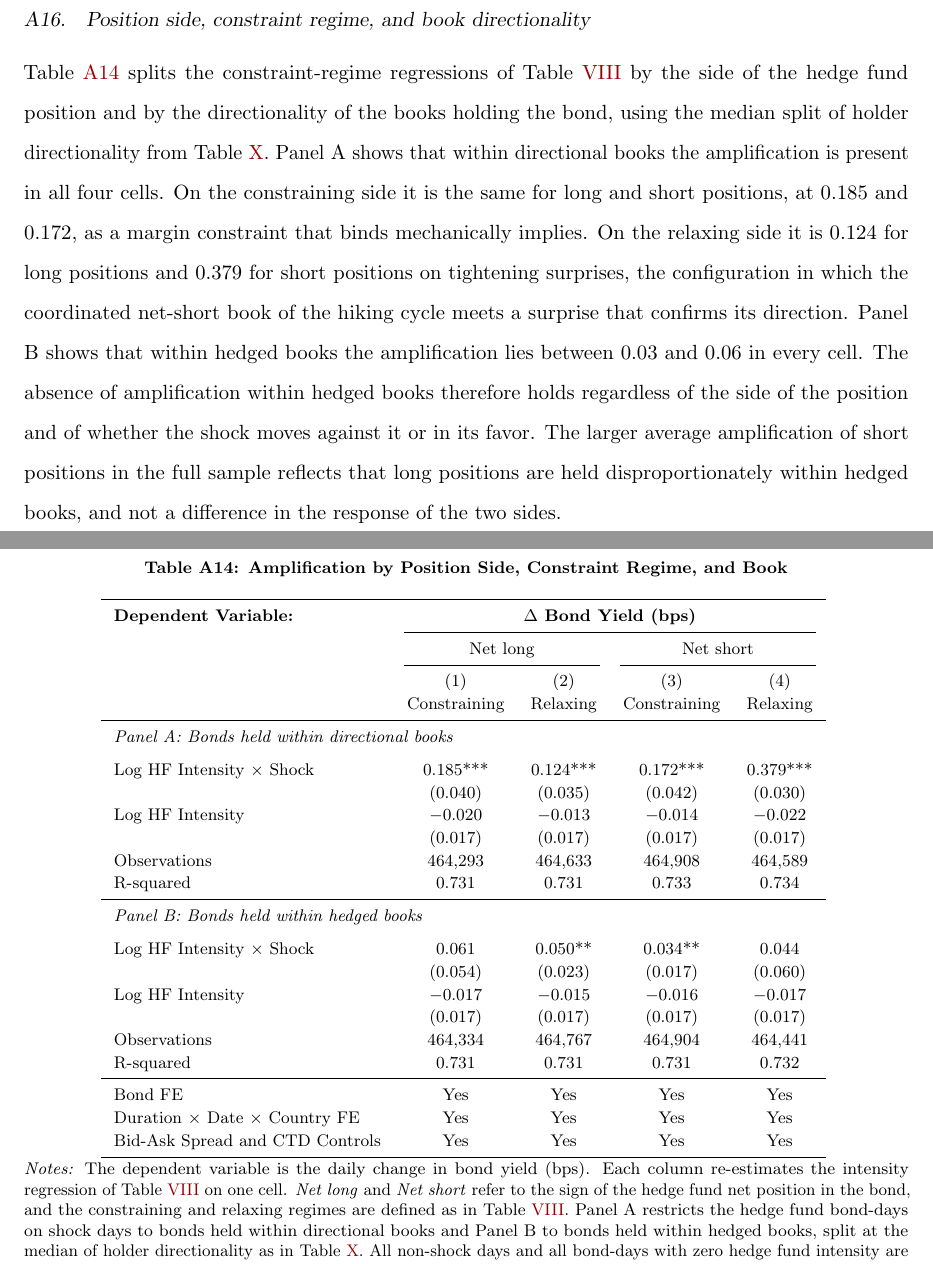
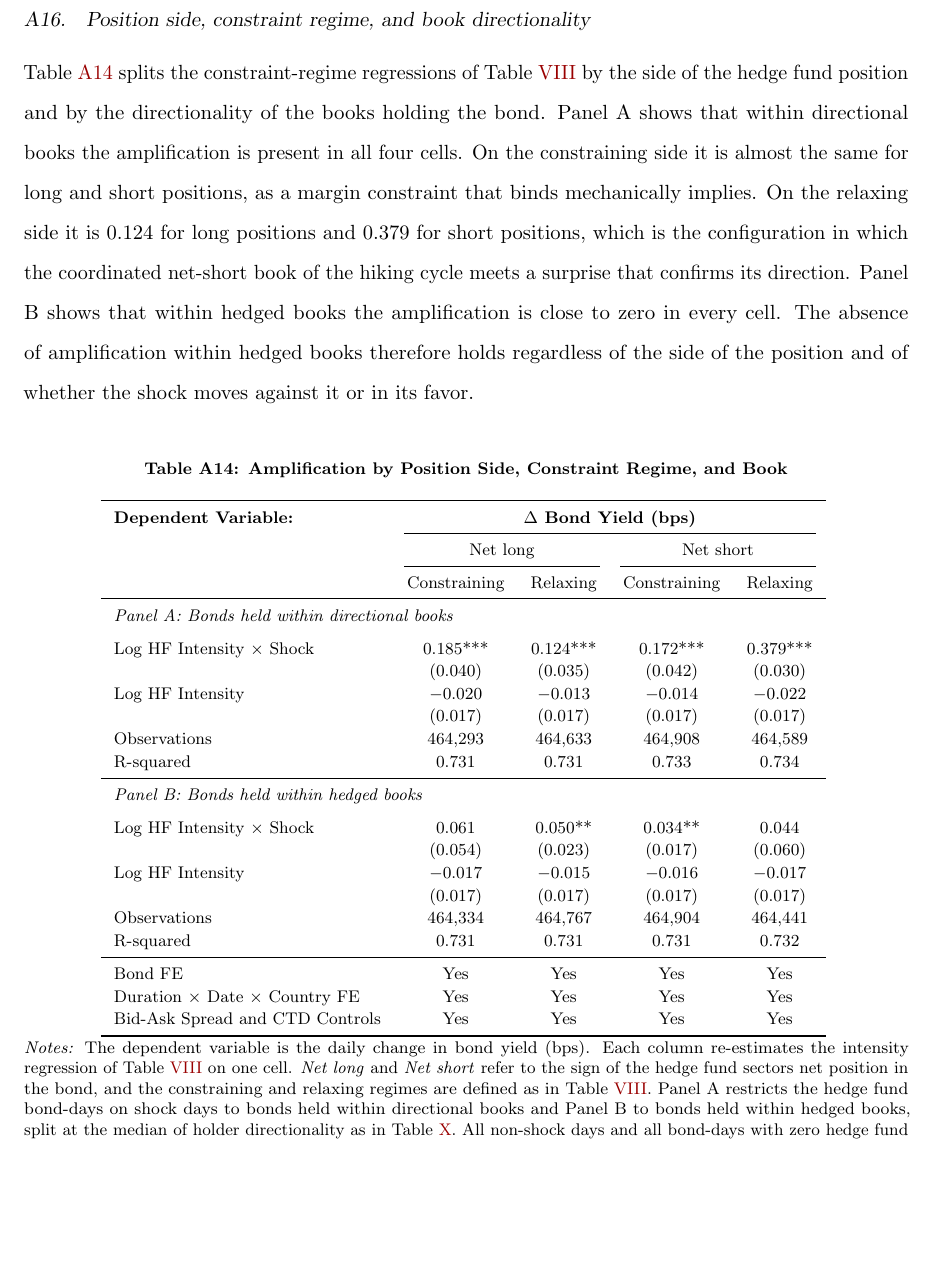
Before and after one commit to FelixHrms/JMP_current, a LaTeX paper (main_JMP.tex): two parts of pages 72 and 73 of 75 before the commit and part of page 72 of 74 after it, the two joined at a grey line, cut so that both start at the same text, the shorter picture padded with empty space. Compiled offline with pdfLaTeX.

Commit message:
Revise text and table notes in main_JMP.tex

```diff
--- a/main_JMP.tex
+++ b/main_JMP.tex
@@ -1869,10 +1869,11 @@ R-squared & 0.743 & 0.743 \\
 \caption*{\textit{Notes:} The dependent variable is the average matched difference in daily yield changes between hedge fund bonds and their paired controls on each announcement day (bps), as in Appendix \ref{subsec:announcement}. \textit{Surprise} is the change in the 2-year OIS rate during the ECB event window (bps). \textit{Sector Dir.}\ is the position-weighted average of holder directionality across bonds on the announcement day, demeaned (sample mean 0.35). \textit{2022} is an indicator for announcements in 2022. One announcement precedes the first available directionality measurement, leaving 37 of the 38 announcements. Robust standard errors in parentheses. *** p$<$0.01, ** p$<$0.05, * p$<$0.10. \\ Sample period: 2021-01-01 -- 2025-11-01}
 \end{table}
 
+
 \clearpage
 \subsection{Position side, constraint regime, and book directionality}
 \label{subsec:side_book}
-Table \ref{tab:side_book} splits the constraint-regime regressions of Table \ref{tab:asymmetry} by the side of the hedge fund position and by the directionality of the books holding the bond, using the median split of holder directionality from Table \ref{tab:directionality}. Panel A shows that within directional books the amplification is present in all four cells. On the constraining side it is the same for long and short positions, at 0.185 and 0.172, as a margin constraint that binds mechanically implies. On the relaxing side it is 0.124 for long positions and 0.379 for short positions on tightening surprises, the configuration in which the coordinated net-short book of the hiking cycle meets a surprise that confirms its direction. Panel B shows that within hedged books the amplification lies between 0.03 and 0.06 in every cell. The absence of amplification within hedged books therefore holds regardless of the side of the position and of whether the shock moves against it or in its favor. The larger average amplification of short positions in the full sample reflects that long positions are held disproportionately within hedged books, and not a difference in the response of the two sides. \\
+Table \ref{tab:side_book} splits the constraint-regime regressions of Table \ref{tab:asymmetry} by the side of the hedge fund position and by the directionality of the books holding the bond. Panel A shows that within directional books the amplification is present in all four cells. On the constraining side it is almost the same for long and short positions, as a margin constraint that binds mechanically implies. On the relaxing side it is 0.124 for long positions and 0.379 for short positions, which is the configuration in which the coordinated net-short book of the hiking cycle meets a surprise that confirms its direction. Panel B shows that within hedged books the amplification is close to zero in every cell. The absence of amplification within hedged books therefore holds regardless of the side of the position and of whether the shock moves against it or in its favor. \\
 \begin{table}[h!]
 \centering
 \caption{\textbf{Amplification by Position Side, Constraint Regime, and Book}}
@@ -1885,7 +1886,6 @@ Table \ref{tab:side_book} splits the constraint-regime regressions of Table \ref
 \cmidrule(lr){2-5}
  & \multicolumn{2}{c}{Net long} & \multicolumn{2}{c}{Net short} \\
 \cmidrule(lr){2-3} \cmidrule(lr){4-5}
- & (1) & (2) & (3) & (4) \\
  & Constraining & Relaxing & Constraining & Relaxing \\
 \midrule
 \multicolumn{5}{l}{\textit{Panel A: Bonds held within directional books}} \\
@@ -1912,8 +1912,10 @@ Bid-Ask Spread and CTD Controls & Yes & Yes & Yes & Yes \\
 \bottomrule
 \end{tabular}
 \label{tab:side_book}
-\caption*{\textit{Notes:} The dependent variable is the daily change in bond yield (bps). Each column re-estimates the intensity regression of Table \ref{tab:asymmetry} on one cell. \textit{Net long} and \textit{Net short} refer to the sign of the hedge fund net position in the bond, and the constraining and relaxing regimes are defined as in Table \ref{tab:asymmetry}. Panel A restricts the hedge fund bond-days on shock days to bonds held within directional books and Panel B to bonds held within hedged books, split at the median of holder directionality as in Table \ref{tab:directionality}. All non-shock days and all bond-days with zero hedge fund intensity are included in every column as the within-bond baseline. The Shock main effect is absorbed by the fixed effects. Standard errors are clustered by business date and bond. *** p$<$0.01, ** p$<$0.05, * p$<$0.10. \\ Sample period: 2021-01-01 -- 2025-11-01}
-\end{table}
+\caption*{\textit{Notes:} The dependent variable is the daily change in bond yield (bps). Each column re-estimates the intensity regression of Table \ref{tab:asymmetry} on one cell. \textit{Net long} and \textit{Net short} refer to the sign of the hedge fund sectors net position in the bond, and the constraining and relaxing regimes are defined as in Table \ref{tab:asymmetry}. Panel A restricts the hedge fund bond-days on shock days to bonds held within directional books and Panel B to bonds held within hedged books, split at the median of holder directionality as in Table \ref{tab:directionality}. All non-shock days and all bond-days with zero hedge fund intensity are included in every column as the within-bond baseline. The Shock main effect is absorbed by the fixed effects. Standard errors are clustered by business date and bond. *** p$<$0.01, ** p$<$0.05, * p$<$0.10. \\ Sample period: 2021-01-01 -- 2025-11-01}
+\end{table}
+
+
 \clearpage
 \subsection{Exceedance probability CDS shocks}
 \label{subsec:cds}
```
